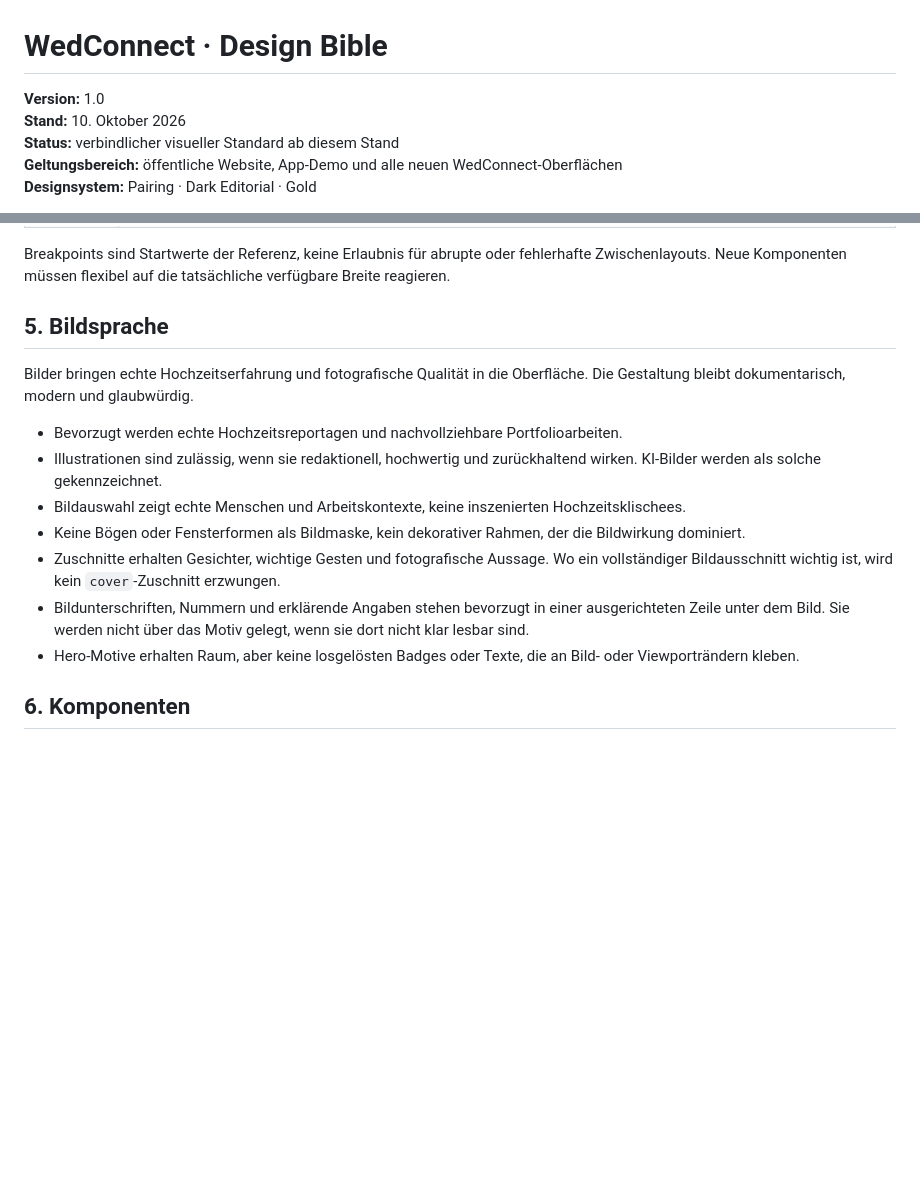
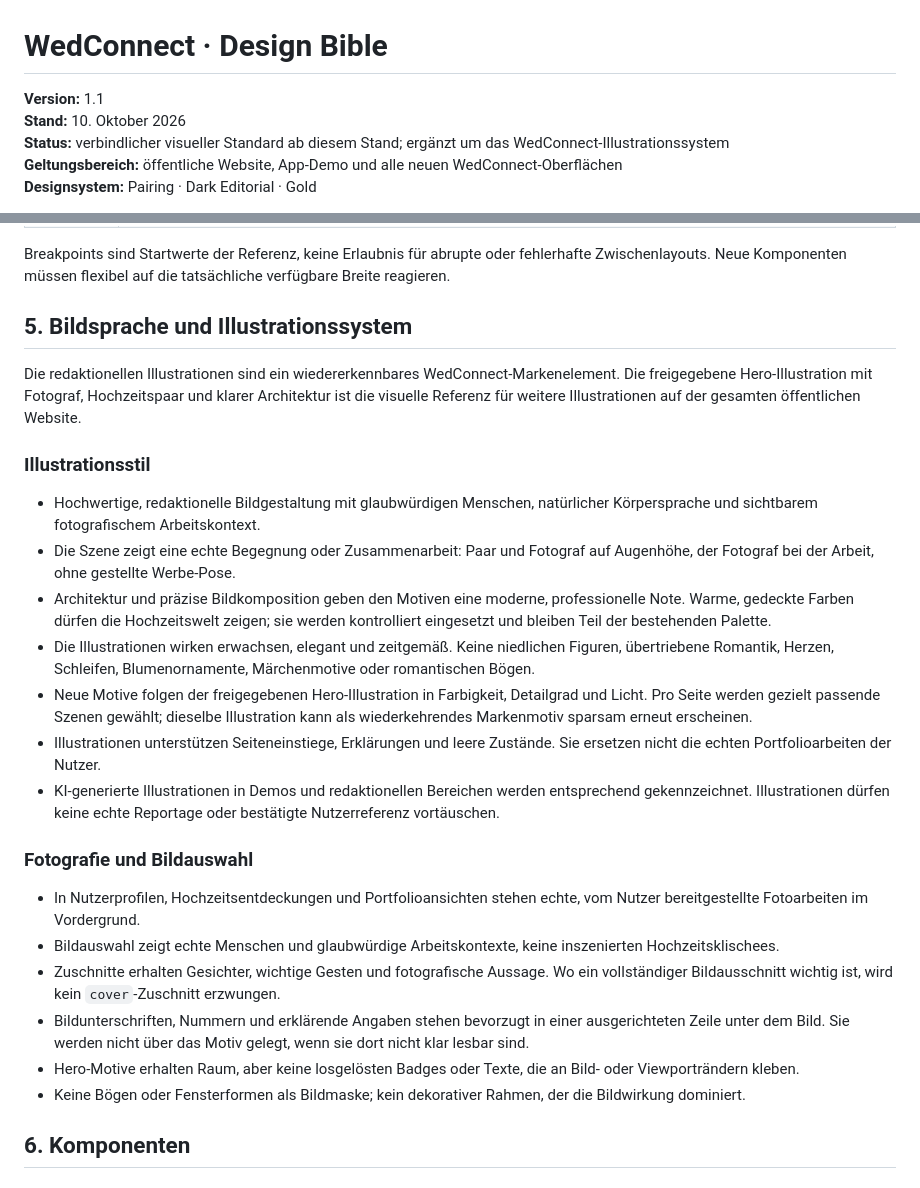
Before and after one commit to Supersheriff1/WedConnect, a Markdown page: docs/DESIGN_BIBLE.md, 2 parts joined by grey strips. GitHub-like rendering; blank space fills up the shorter version.

Commit message:
docs: define WedConnect illustration direction

```diff
--- a/docs/DESIGN_BIBLE.md
+++ b/docs/DESIGN_BIBLE.md
@@ -1,8 +1,8 @@
 # WedConnect · Design Bible
 
-**Version:** 1.0
+**Version:** 1.1
 **Stand:** 10. Oktober 2026
-**Status:** verbindlicher visueller Standard ab diesem Stand
+**Status:** verbindlicher visueller Standard ab diesem Stand; ergänzt um das WedConnect-Illustrationssystem
 **Geltungsbereich:** öffentliche Website, App-Demo und alle neuen WedConnect-Oberflächen
 **Designsystem:** Pairing · Dark Editorial · Gold
 
@@ -129,17 +129,28 @@ Die Hauptheadline kann zweifarbig sein: Haupttext in `text-primary`, ein inhaltl
 
 Breakpoints sind Startwerte der Referenz, keine Erlaubnis für abrupte oder fehlerhafte Zwischenlayouts. Neue Komponenten müssen flexibel auf die tatsächliche verfügbare Breite reagieren.
 
-## 5. Bildsprache
+## 5. Bildsprache und Illustrationssystem
 
-Bilder bringen echte Hochzeitserfahrung und fotografische Qualität in die Oberfläche. Die Gestaltung bleibt dokumentarisch, modern und glaubwürdig.
+Die redaktionellen Illustrationen sind ein wiedererkennbares WedConnect-Markenelement. Die freigegebene Hero-Illustration mit Fotograf, Hochzeitspaar und klarer Architektur ist die visuelle Referenz für weitere Illustrationen auf der gesamten öffentlichen Website.
 
-- Bevorzugt werden echte Hochzeitsreportagen und nachvollziehbare Portfolioarbeiten.
-- Illustrationen sind zulässig, wenn sie redaktionell, hochwertig und zurückhaltend wirken. KI-Bilder werden als solche gekennzeichnet.
-- Bildauswahl zeigt echte Menschen und Arbeitskontexte, keine inszenierten Hochzeitsklischees.
-- Keine Bögen oder Fensterformen als Bildmaske, kein dekorativer Rahmen, der die Bildwirkung dominiert.
+### Illustrationsstil
+
+- Hochwertige, redaktionelle Bildgestaltung mit glaubwürdigen Menschen, natürlicher Körpersprache und sichtbarem fotografischem Arbeitskontext.
+- Die Szene zeigt eine echte Begegnung oder Zusammenarbeit: Paar und Fotograf auf Augenhöhe, der Fotograf bei der Arbeit, ohne gestellte Werbe-Pose.
+- Architektur und präzise Bildkomposition geben den Motiven eine moderne, professionelle Note. Warme, gedeckte Farben dürfen die Hochzeitswelt zeigen; sie werden kontrolliert eingesetzt und bleiben Teil der bestehenden Palette.
+- Die Illustrationen wirken erwachsen, elegant und zeitgemäß. Keine niedlichen Figuren, übertriebene Romantik, Herzen, Schleifen, Blumenornamente, Märchenmotive oder romantischen Bögen.
+- Neue Motive folgen der freigegebenen Hero-Illustration in Farbigkeit, Detailgrad und Licht. Pro Seite werden gezielt passende Szenen gewählt; dieselbe Illustration kann als wiederkehrendes Markenmotiv sparsam erneut erscheinen.
+- Illustrationen unterstützen Seiteneinstiege, Erklärungen und leere Zustände. Sie ersetzen nicht die echten Portfolioarbeiten der Nutzer.
+- KI-generierte Illustrationen in Demos und redaktionellen Bereichen werden entsprechend gekennzeichnet. Illustrationen dürfen keine echte Reportage oder bestätigte Nutzerreferenz vortäuschen.
+
+### Fotografie und Bildauswahl
+
+- In Nutzerprofilen, Hochzeitsentdeckungen und Portfolioansichten stehen echte, vom Nutzer bereitgestellte Fotoarbeiten im Vordergrund.
+- Bildauswahl zeigt echte Menschen und glaubwürdige Arbeitskontexte, keine inszenierten Hochzeitsklischees.
 - Zuschnitte erhalten Gesichter, wichtige Gesten und fotografische Aussage. Wo ein vollständiger Bildausschnitt wichtig ist, wird kein `cover`-Zuschnitt erzwungen.
 - Bildunterschriften, Nummern und erklärende Angaben stehen bevorzugt in einer ausgerichteten Zeile unter dem Bild. Sie werden nicht über das Motiv gelegt, wenn sie dort nicht klar lesbar sind.
 - Hero-Motive erhalten Raum, aber keine losgelösten Badges oder Texte, die an Bild- oder Viewporträndern kleben.
+- Keine Bögen oder Fensterformen als Bildmaske; kein dekorativer Rahmen, der die Bildwirkung dominiert.
 
 ## 6. Komponenten
 
```
